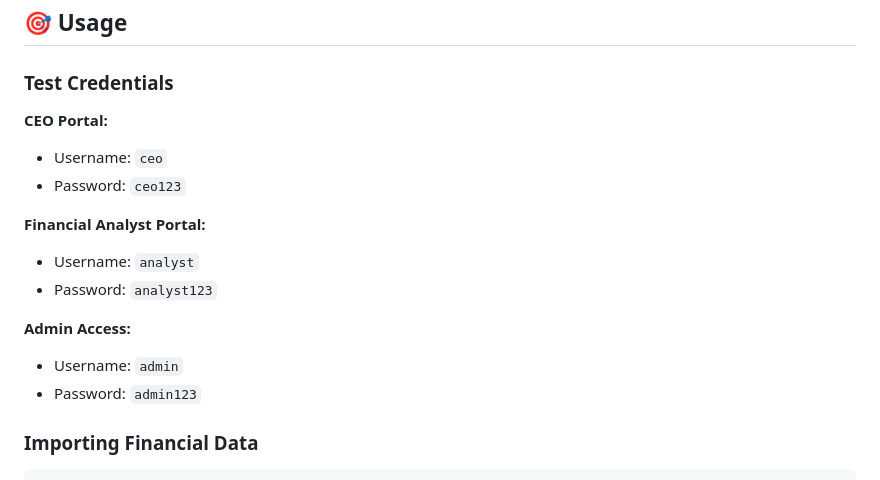
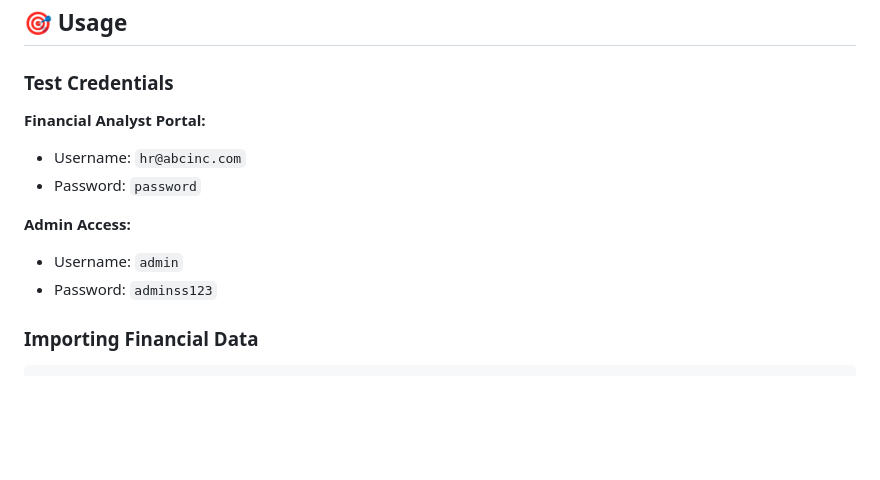
Before and after one commit to Vortex-Infinite/Business-Analyst, a Markdown page: README.md, the part around one of its changes. GitHub-like rendering; blank space fills up the shorter version.

```diff
--- a/README.md
+++ b/README.md
@@ -140,17 +142,14 @@ Visit: `http://127.0.0.1:8000`
 
 ### Test Credentials
 
-**CEO Portal:**
-- Username: `ceo`
-- Password: `ceo123`
 
 **Financial Analyst Portal:**
-- Username: `analyst`
-- Password: `analyst123`
+- Username: `hr@abcinc.com`
+- Password: `password`
 
 **Admin Access:**
 - Username: `admin`
-- Password: `admin123`
+- Password: `adminss123`
 
 ### Importing Financial Data
 
```
Also changed, not shown: other parts of README.md (+92 -40 lines).
